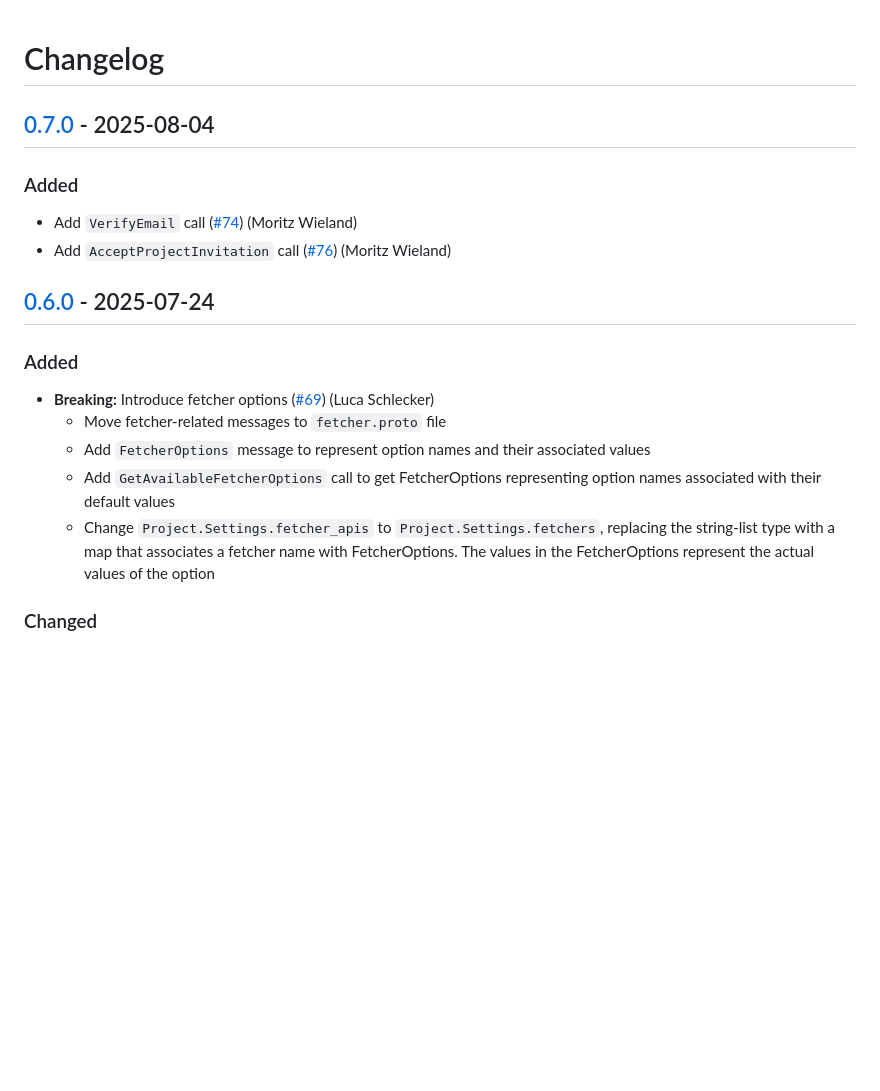
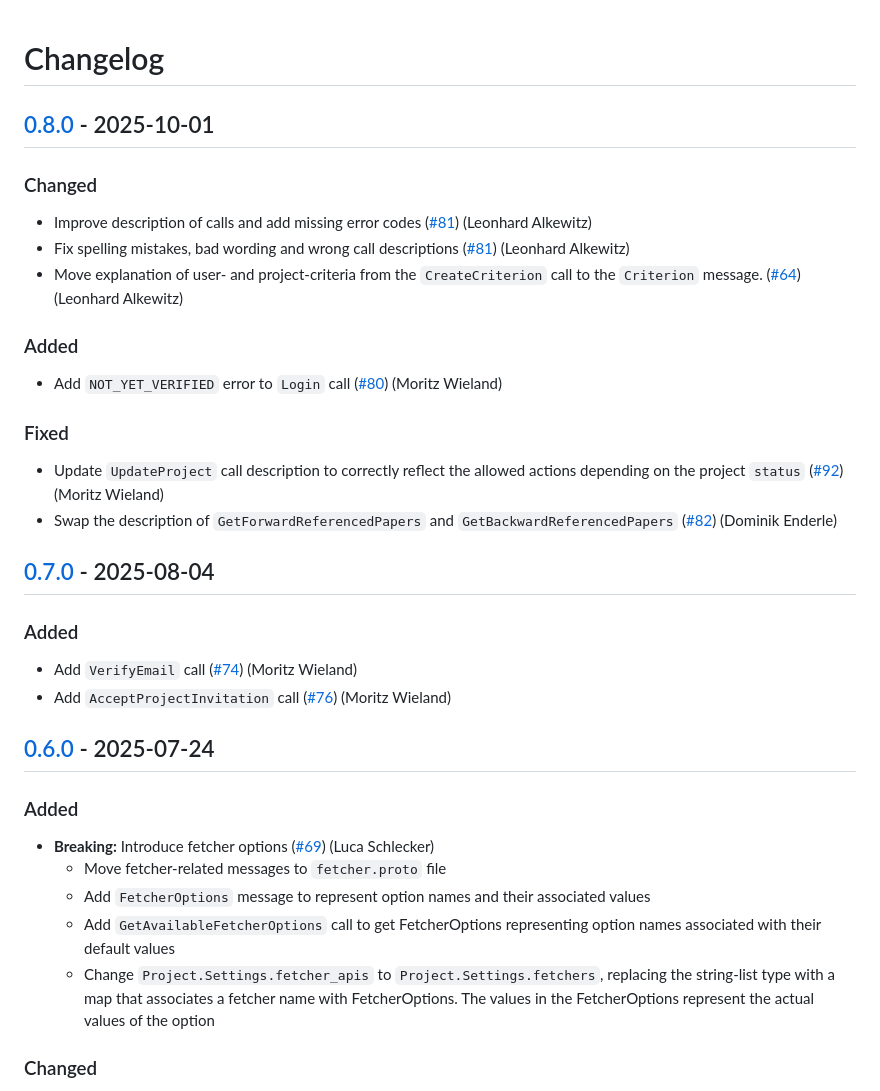
Before and after one commit to SE-UUlm/snowballr-api, a Markdown page: CHANGELOG.md, the part around one of its changes. GitHub-like rendering; blank space fills up the shorter version.

Commit message:
chore: update changelog for v0.8.0

```diff
--- a/CHANGELOG.md
+++ b/CHANGELOG.md
@@ -1,4 +1,21 @@
 # Changelog
+
+## [0.8.0] - 2025-10-01
+
+### Changed
+
+- Improve description of calls and add missing error codes ([#81](https://github.com/SE-UUlm/snowballr-api/issues/81)) (Leonhard Alkewitz)
+- Fix spelling mistakes, bad wording and wrong call descriptions ([#81](https://github.com/SE-UUlm/snowballr-api/issues/81)) (Leonhard Alkewitz)
+- Move explanation of user- and project-criteria from the `CreateCriterion` call to the `Criterion` message. ([#64](https://github.com/SE-UUlm/snowballr-api/issues/64)) (Leonhard Alkewitz)
+
+### Added
+
+- Add `NOT_YET_VERIFIED` error to `Login` call ([#80](https://github.com/SE-UUlm/snowballr-api/issues/80)) (Moritz Wieland)
+
+### Fixed
+
+- Update `UpdateProject` call description to correctly reflect the allowed actions depending on the project `status` ([#92](https://github.com/SE-UUlm/snowballr-api/issues/92)) (Moritz Wieland)
+- Swap the description of `GetForwardReferencedPapers` and `GetBackwardReferencedPapers` ([#82](https://github.com/SE-UUlm/snowballr-api/issues/82)) (Dominik Enderle)
 
 ## [0.7.0] - 2025-08-04
 
@@ -12,10 +29,10 @@
 ### Added
 
 - **Breaking:** Introduce fetcher options ([#69](https://github.com/SE-UUlm/snowballr-api/issues/69)) (Luca Schlecker)
-    - Move fetcher-related messages to `fetcher.proto` file
-    - Add `FetcherOptions` message to represent option names and their associated values
-    - Add `GetAvailableFetcherOptions` call to get FetcherOptions representing option names associated with their default values
-    - Change `Project.Settings.fetcher_apis` to `Project.Settings.fetchers`, replacing the string-list type with a map that associates a fetcher name with FetcherOptions. The values in the FetcherOptions represent the actual values of the option
+  - Move fetcher-related messages to `fetcher.proto` file
+  - Add `FetcherOptions` message to represent option names and their associated values
+  - Add `GetAvailableFetcherOptions` call to get FetcherOptions representing option names associated with their default values
+  - Change `Project.Settings.fetcher_apis` to `Project.Settings.fetchers`, replacing the string-list type with a map that associates a fetcher name with FetcherOptions. The values in the FetcherOptions represent the actual values of the option
 
 ### Changed
 
```
Also changed, not shown: other parts of CHANGELOG.md (+2 -0 lines).
